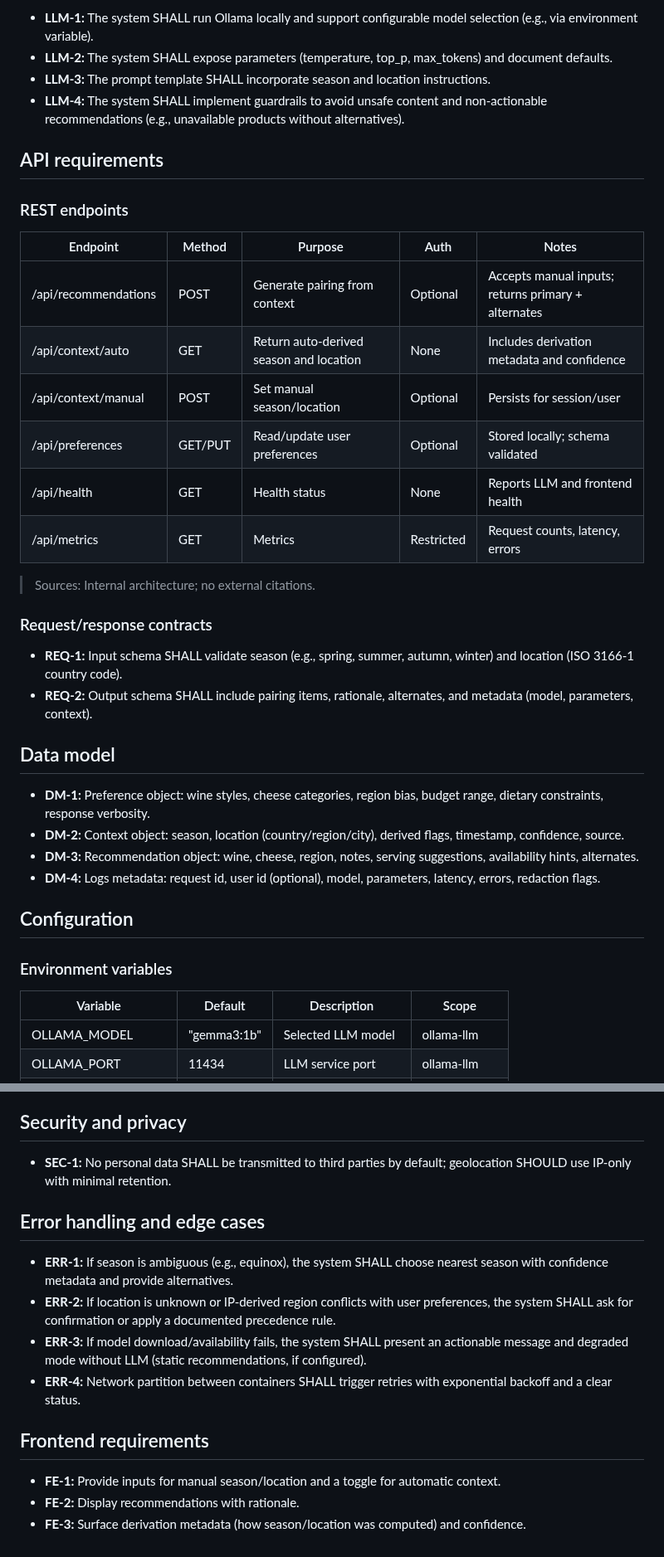
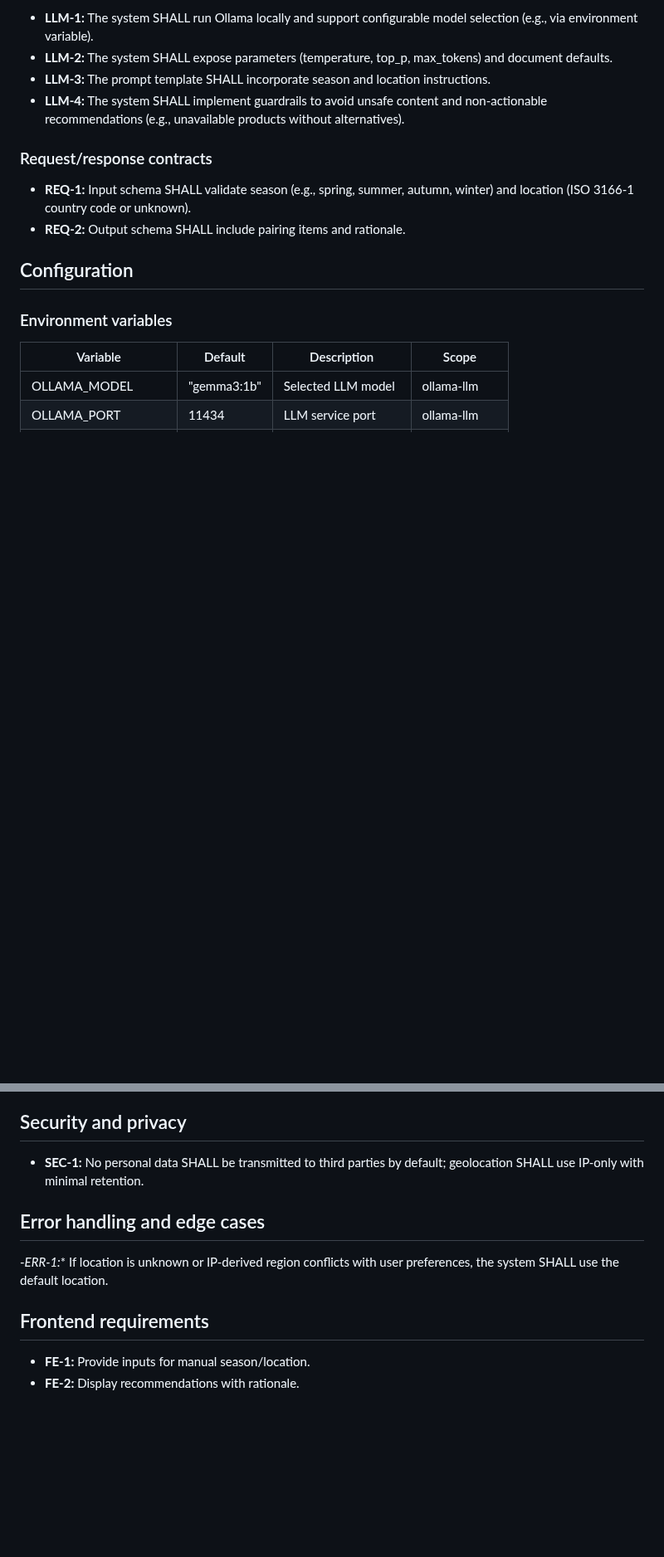
Before and after one commit to ptrktn/sellms-course-project, a Markdown page: project_requirements.md, 2 parts joined by grey strips. Shown at 83% size. Rendered like a GitHub page; blank space fills up the shorter version.

Commit message:
Trim requirements

```diff
--- a/project_requirements.md
+++ b/project_requirements.md
@@ -48,32 +48,10 @@ This system is a locally hosted, containerized web application that generates se
 - **LLM-3:** The prompt template SHALL incorporate season and location instructions.
 - **LLM-4:** The system SHALL implement guardrails to avoid unsafe content and non-actionable recommendations (e.g., unavailable products without alternatives).
 
-## API requirements
-
-### REST endpoints
-
-| Endpoint | Method | Purpose | Auth | Notes |
-|---|---|---|---|---|
-| /api/recommendations | POST | Generate pairing from context | Optional | Accepts manual inputs; returns primary + alternates |
-| /api/context/auto | GET | Return auto-derived season and location | None | Includes derivation metadata and confidence |
-| /api/context/manual | POST | Set manual season/location | Optional | Persists for session/user |
-| /api/preferences | GET/PUT | Read/update user preferences | Optional | Stored locally; schema validated |
-| /api/health | GET | Health status | None | Reports LLM and frontend health |
-| /api/metrics | GET | Metrics | Restricted | Request counts, latency, errors |
-
-> Sources: Internal architecture; no external citations.
-
 ### Request/response contracts
 
-- **REQ-1:** Input schema SHALL validate season (e.g., spring, summer, autumn, winter) and location (ISO 3166-1 country code).
-- **REQ-2:** Output schema SHALL include pairing items, rationale, alternates, and metadata (model, parameters, context).
-
-## Data model
-
-- **DM-1:** Preference object: wine styles, cheese categories, region bias, budget range, dietary constraints, response verbosity.
-- **DM-2:** Context object: season, location (country/region/city), derived flags, timestamp, confidence, source.
-- **DM-3:** Recommendation object: wine, cheese, region, notes, serving suggestions, availability hints, alternates.
-- **DM-4:** Logs metadata: request id, user id (optional), model, parameters, latency, errors, redaction flags.
+- **REQ-1:** Input schema SHALL validate season (e.g., spring, summer, autumn, winter) and location (ISO 3166-1 country code or unknown).
+- **REQ-2:** Output schema SHALL include pairing items and rationale.
 
 ## Configuration
 
@@ -98,18 +76,14 @@ This system is a locally hosted, containerized web application that generates se
 
 ## Security and privacy
 
-- **SEC-1:** No personal data SHALL be transmitted to third parties by default; geolocation SHOULD use IP-only with minimal retention.
+- **SEC-1:** No personal data SHALL be transmitted to third parties by default; geolocation SHALL use IP-only with minimal retention.
 
 
 ## Error handling and edge cases
 
-- **ERR-1:** If season is ambiguous (e.g., equinox), the system SHALL choose nearest season with confidence metadata and provide alternatives.
-- **ERR-2:** If location is unknown or IP-derived region conflicts with user preferences, the system SHALL ask for confirmation or apply a documented precedence rule.
-- **ERR-3:** If model download/availability fails, the system SHALL present an actionable message and degraded mode without LLM (static recommendations, if configured).
-- **ERR-4:** Network partition between containers SHALL trigger retries with exponential backoff and a clear status.
+-*ERR-1:** If location is unknown or IP-derived region conflicts with user preferences, the system SHALL use the default location.
 
 ## Frontend requirements
 
-- **FE-1:** Provide inputs for manual season/location and a toggle for automatic context.
+- **FE-1:** Provide inputs for manual season/location.
 - **FE-2:** Display recommendations with rationale.
-- **FE-3:** Surface derivation metadata (how season/location was computed) and confidence.
```
Also changed, not shown: other parts of project_requirements.md (+1 -1 lines).
